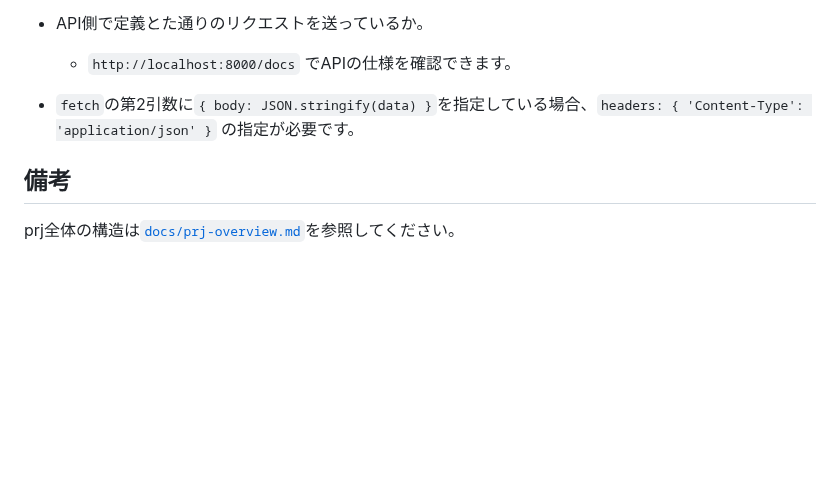
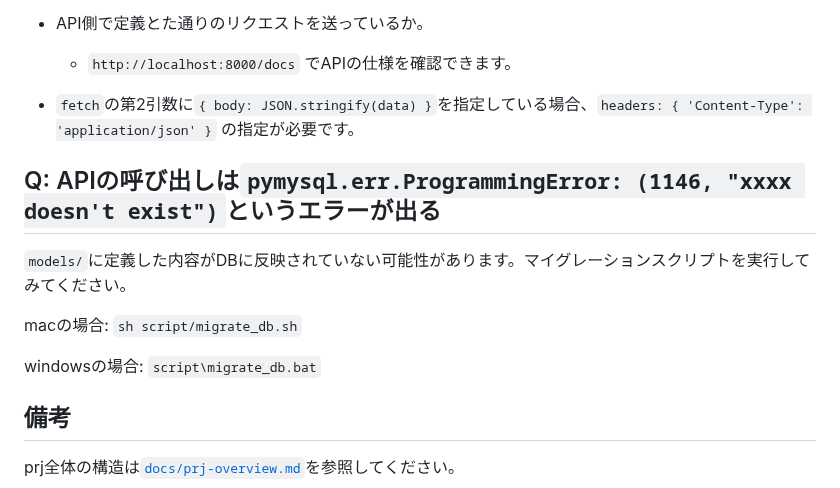
Before and after one commit to myjlab/myj-fastapi-web-app, a Markdown page: README.md, the part around the change. GitHub-like rendering; blank space fills up the shorter version.

Commit message:
docs: :memo: Add FQA for running migration script

```diff
--- a/README.md
+++ b/README.md
@@ -104,6 +104,13 @@ Windowsの場合、OneDriveの関係でDesktopが存在しない場合があり
 
 - `fetch`の第2引数に`{ body: JSON.stringify(data) }`を指定している場合、`headers: { 'Content-Type': 'application/json' }` の指定が必要です。
 
+## Q: APIの呼び出しは`pymysql.err.ProgrammingError: (1146, "xxxx doesn't exist")`というエラーが出る
+`models/`に定義した内容がDBに反映されていない可能性があります。マイグレーションスクリプトを実行してみてください。
+
+macの場合: `sh script/migrate_db.sh`
+
+windowsの場合: `script\migrate_db.bat`
+
 ## 備考
 prj全体の構造は[`docs/prj-overview.md`](docs/prj-overview.md)を参照してください。
 
```
